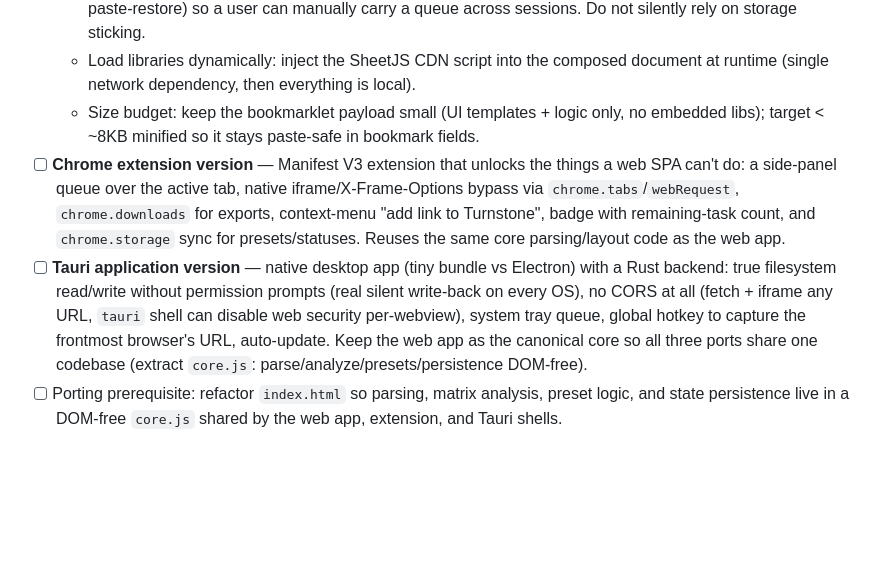
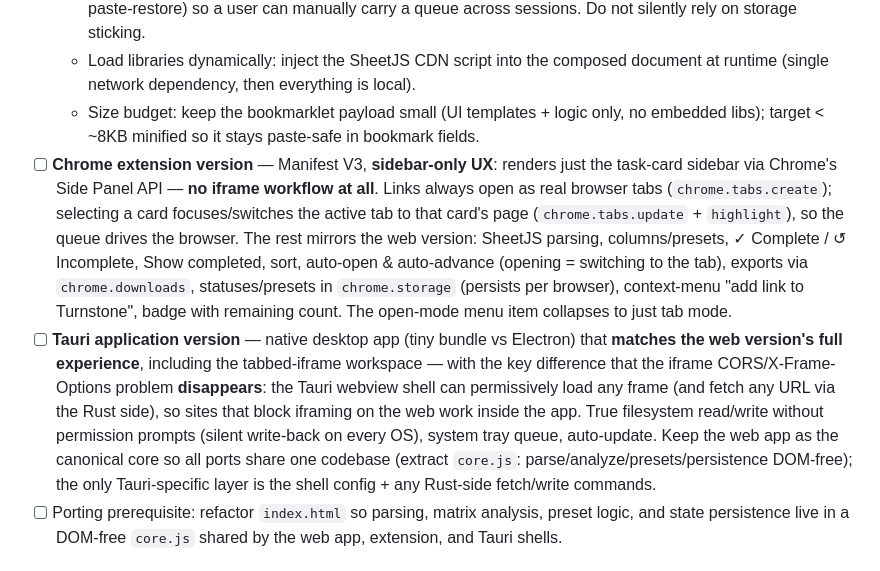
Before and after one commit to Spuds0588/Turnstone, a Markdown page: todo.md, the part around the change. Drawn GitHub-style; blank space fills up the shorter version.

```diff
--- a/todo.md
+++ b/todo.md
@@ -91,8 +91,8 @@ Status legend: `[ ]` todo · `[x]` done · `[~]` partially done / deferred
   - **No persistence between sessions** — `localStorage`/`sessionStorage`/IndexedDB are partitioned per-origin and bookmarklet tabs may run on a throwaway origin (e.g. `about:blank`/selected origin), so assume **session-only memory**: state lives in JS for the tab's lifetime, plus an in-page "Copy state" button (and paste-restore) so a user can manually carry a queue across sessions. Do not silently rely on storage sticking.
   - Load libraries dynamically: inject the SheetJS CDN script into the composed document at runtime (single network dependency, then everything is local).
   - Size budget: keep the bookmarklet payload small (UI templates + logic only, no embedded libs); target < ~8KB minified so it stays paste-safe in bookmark fields.
-- [ ] **Chrome extension version** — Manifest V3 extension that unlocks the things a web SPA can't do: a side-panel queue over the active tab, native iframe/X-Frame-Options bypass via `chrome.tabs`/`webRequest`, `chrome.downloads` for exports, context-menu "add link to Turnstone", badge with remaining-task count, and `chrome.storage` sync for presets/statuses. Reuses the same core parsing/layout code as the web app.
-- [ ] **Tauri application version** — native desktop app (tiny bundle vs Electron) with a Rust backend: true filesystem read/write without permission prompts (real silent write-back on every OS), no CORS at all (fetch + iframe any URL, `tauri` shell can disable web security per-webview), system tray queue, global hotkey to capture the frontmost browser's URL, auto-update. Keep the web app as the canonical core so all three ports share one codebase (extract `core.js`: parse/analyze/presets/persistence DOM-free).
+- [ ] **Chrome extension version** — Manifest V3, **sidebar-only UX**: renders just the task-card sidebar via Chrome's Side Panel API — **no iframe workflow at all**. Links always open as real browser tabs (`chrome.tabs.create`); selecting a card focuses/switches the active tab to that card's page (`chrome.tabs.update` + `highlight`), so the queue drives the browser. The rest mirrors the web version: SheetJS parsing, columns/presets, ✓ Complete / ↺ Incomplete, Show completed, sort, auto-open & auto-advance (opening = switching to the tab), exports via `chrome.downloads`, statuses/presets in `chrome.storage` (persists per browser), context-menu "add link to Turnstone", badge with remaining count. The open-mode menu item collapses to just tab mode.
+- [ ] **Tauri application version** — native desktop app (tiny bundle vs Electron) that **matches the web version's full experience**, including the tabbed-iframe workspace — with the key difference that the iframe CORS/X-Frame-Options problem **disappears**: the Tauri webview shell can permissively load any frame (and fetch any URL via the Rust side), so sites that block iframing on the web work inside the app. True filesystem read/write without permission prompts (silent write-back on every OS), system tray queue, auto-update. Keep the web app as the canonical core so all ports share one codebase (extract `core.js`: parse/analyze/presets/persistence DOM-free); the only Tauri-specific layer is the shell config + any Rust-side fetch/write commands.
 - [ ] Porting prerequisite: refactor `index.html` so parsing, matrix analysis, preset logic, and state persistence live in a DOM-free `core.js` shared by the web app, extension, and Tauri shells.
 
 ## Future state: embedded comms hand-off (phone / SMS / mail)
```
Also changed, not shown: history.md (+13 -0 lines).
